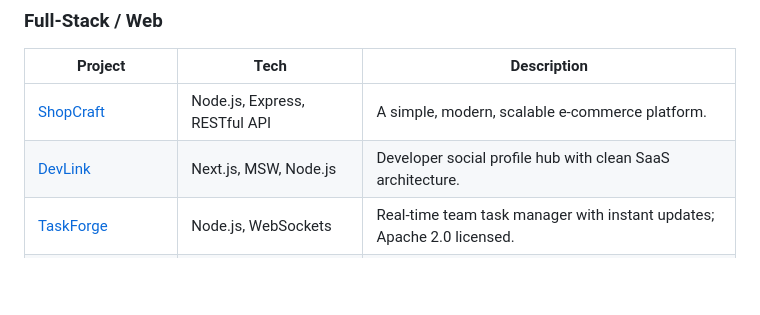
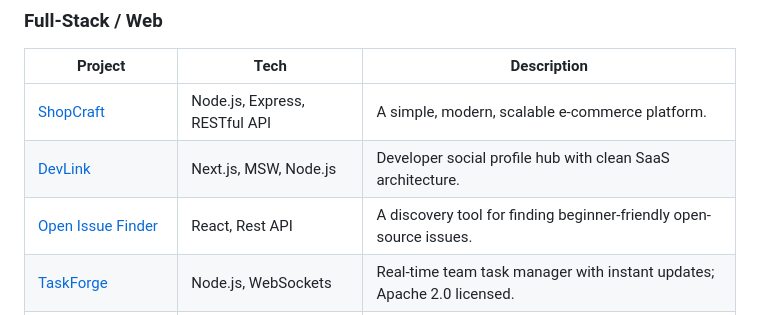
Before and after one commit to kanyingidickson-dev/kanyingidickson-dev, a Markdown page: README.md, the part around the change. Rendered like a GitHub page; blank space fills up the shorter version.

Commit message:
Add Open Issue Finder project to README

```diff
--- a/README.md
+++ b/README.md
@@ -22,6 +22,7 @@ I’m a **Full-Stack Architect & AI/ML Engineer**. I build scalable, high-perfor
 |--------|------|-------------|
 | [ShopCraft](https://github.com/kanyingidickson-dev/ShopCraft) | Node.js, Express, RESTful API| A simple, modern, scalable e-commerce platform. |
 | [DevLink](https://github.com/kanyingidickson-dev/DevLink) | Next.js, MSW, Node.js | Developer social profile hub with clean SaaS architecture. |
+| [Open Issue Finder](https://github.com/kanyingidickson-dev/Open-Issue-Finder) | React, Rest API | A discovery tool for finding beginner-friendly open-source issues. |
 | [TaskForge](https://github.com/Kanyingidickson-dev/TaskForge) | Node.js, WebSockets | Real-time team task manager with instant updates; Apache 2.0 licensed. |
 | [Real-Time API Gateway](https://github.com/Kanyingidickson-dev/Real-Time-API-Gateway) | Node.js, WebSockets | High-concurrency gateway optimized for low-latency data. |
 
```
